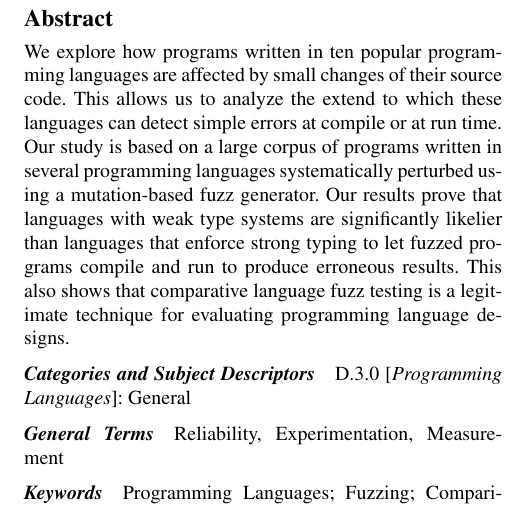
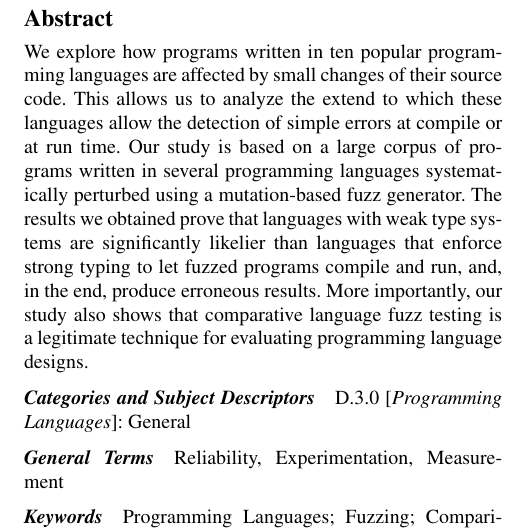
Before and after one commit to bkarak/fuzzer-fat-fingers, a LaTeX paper (pub/fuzzer.tex): part of one column of page 1 of 7, cut so that both start at the same text. Compiled offline with pdfLaTeX; a missing font is replaced by an installed copy or a similar font.

Commit message:
Abstract copy editing

```diff
--- a/pub/fuzzer.tex
+++ b/pub/fuzzer.tex
@@ -35,14 +35,15 @@
 We explore how programs written in ten popular programming languages
 are affected by small changes of their source code.
 This allows us to analyze the extend to which these languages
-can detect simple errors at compile or at run time.
+allow the detection of simple errors at compile or at run time.
 Our study is based on a large corpus of programs written in several programming
 languages systematically perturbed using a mutation-based fuzz generator.
-Our results prove that languages with weak type systems are significantly
+The results we obtained
+prove that languages with weak type systems are significantly
 likelier than languages that enforce strong typing to let fuzzed programs
-compile and run to produce erroneous results.
-This also shows that comparative language fuzz testing is a
-legitimate technique for evaluating programming language designs.
+compile and run, and, in the end, produce erroneous results.
+More importantly, our study also shows that comparative language fuzz testing
+is a legitimate technique for evaluating programming language designs.
 \end{abstract}
 
  \category{D.3.0}{Programming Languages}{General}
```
Also changed, not shown: pub/fuzzer.tex (4 more changed lines).
